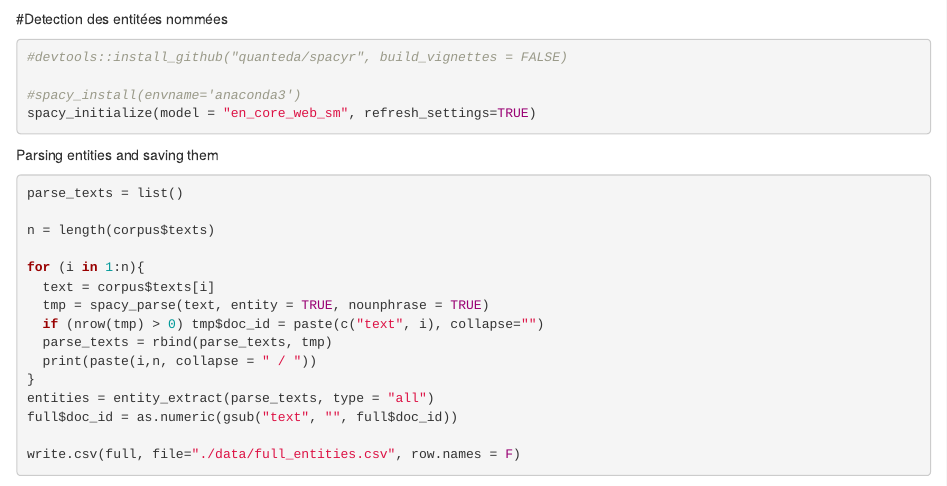
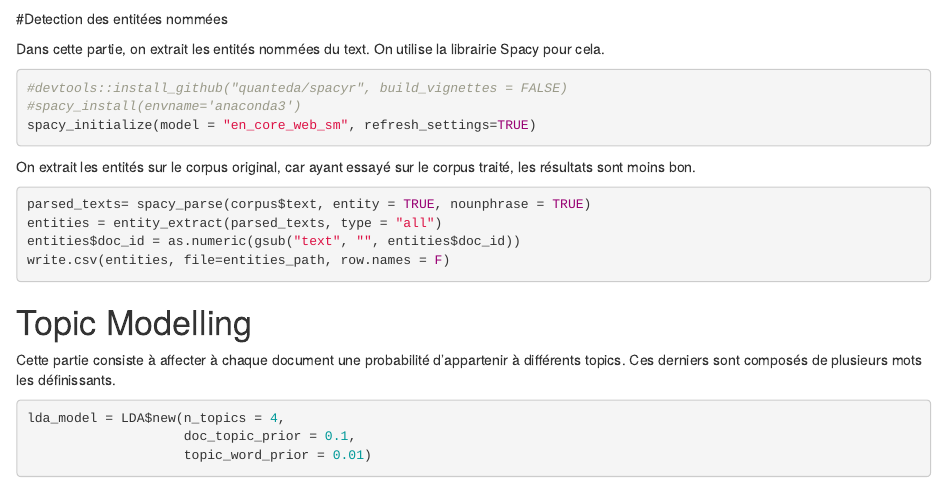
Before and after one commit to camillefossier/Documents-Corpus-Summarizing, an R Markdown document (src/notebook.Rmd): the page in a window 1100 px wide, from 7130 px down. Rendered offline with R 4.5, knitr and Pandoc, with nearby package versions; some code elsewhere in the file could not run offline.

Commit message:
rearranged topic the modeling and the entity extraction parts

````diff
--- a/src/notebook.Rmd
+++ b/src/notebook.Rmd
@@ -235,32 +235,23 @@
 
 #Detection des entitées nommées
 
+Dans cette partie, on extrait les entités nommées du text. On utilise la librairie Spacy pour cela.
 ```{r, eval=FALSE}
 #devtools::install_github("quanteda/spacyr", build_vignettes = FALSE)
-
 #spacy_install(envname='anaconda3')
 spacy_initialize(model = "en_core_web_sm", refresh_settings=TRUE)
 ```
 
-Parsing entities and saving them
+On extrait les entités sur le corpus original, car ayant essayé sur le corpus traité, les résultats sont moins bon.
+```{r, eval=FALSE}
 
-```{r, eval=FALSE}
-parse_texts = list()
+parsed_texts= spacy_parse(corpus$text, entity = TRUE, nounphrase = TRUE)
+entities = entity_extract(parsed_texts, type = "all")
+entities$doc_id = as.numeric(gsub("text", "", entities$doc_id))
+write.csv(entities, file=entities_path, row.names = F)
 
-n = length(corpus$texts)
-
-for (i in 1:n){
-  text = corpus$texts[i]
-  tmp = spacy_parse(text, entity = TRUE, nounphrase = TRUE)
-  if (nrow(tmp) > 0) tmp$doc_id = paste(c("text", i), collapse="")
-  parse_texts = rbind(parse_texts, tmp)
-  print(paste(i,n, collapse = " / "))
-}
-entities = entity_extract(parse_texts, type = "all")
-full$doc_id = as.numeric(gsub("text", "", full$doc_id))
-
-write.csv(full, file="./data/full_entities.csv", row.names = F)
 ```
 
 # Topic Modelling
+Cette partie consiste à affecter à chaque document une probabilité d'appartenir à différents topics. Ces derniers sont composés de plusieurs mots les définissants.
 
````
Also changed, not shown: src/notebook.Rmd (18 more changed lines).
